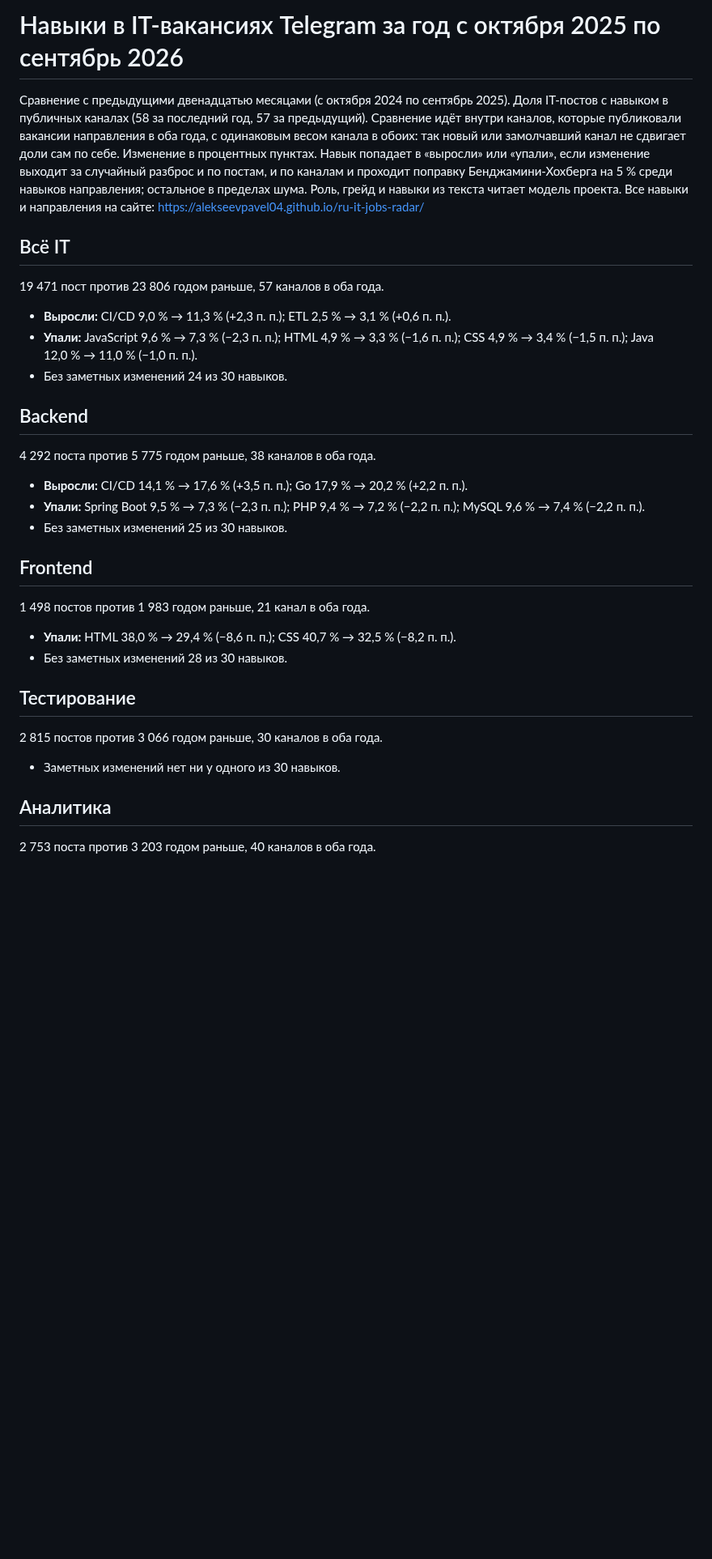
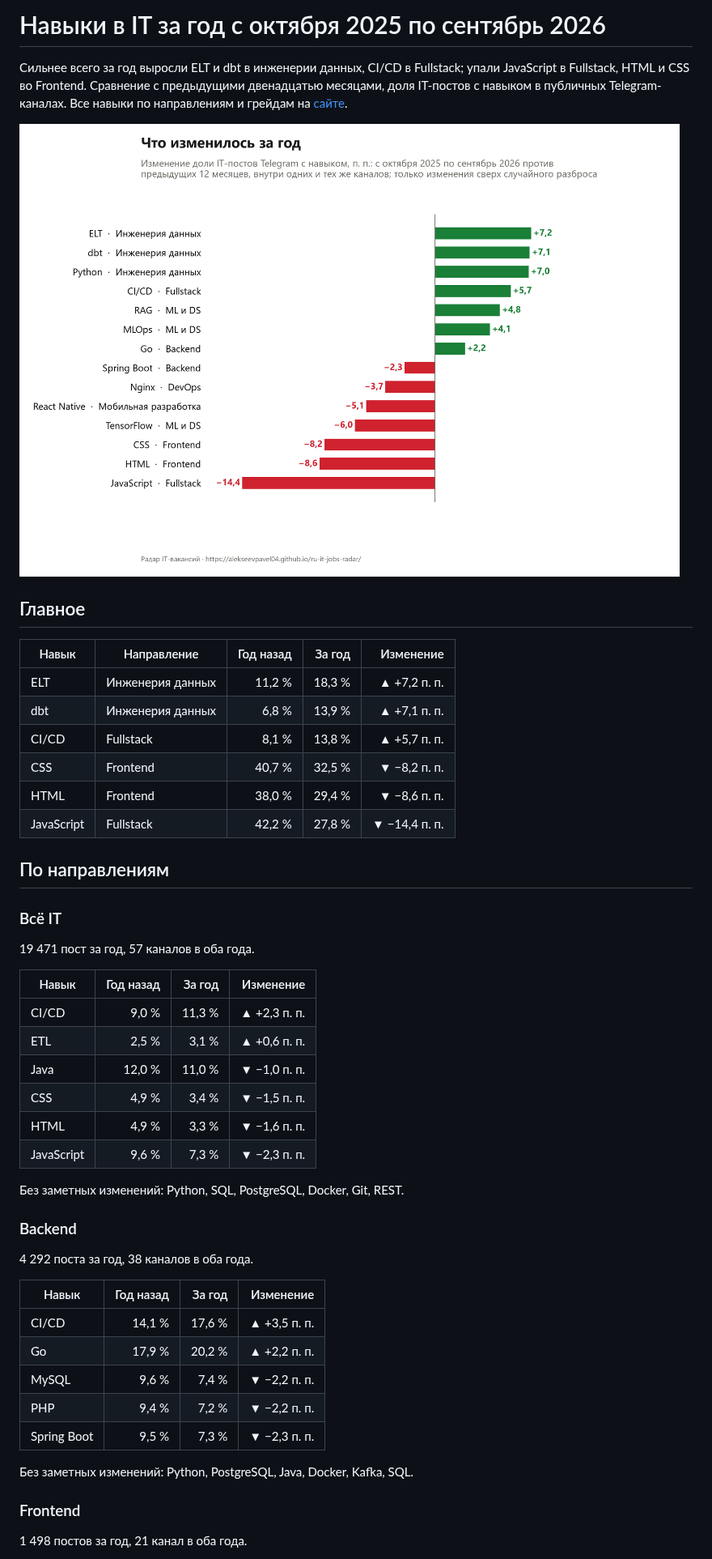
Before and after one commit to alekseevpavel04/ru-it-jobs-radar, a Markdown page: docs/quarterly/2026Q3.md, the part around one of its changes. Shown at 81% size. Rendered like a GitHub page; pictures changed too: docs/quarterly/2026Q3.png (added); blank space fills up the shorter version.

Commit message:
Rewrite the quarterly release: a summary, a picture and short tables, the method folded away

```diff
--- a/docs/quarterly/2026Q3.md
+++ b/docs/quarterly/2026Q3.md
@@ -1,37 +1,52 @@
-# Навыки в IT-вакансиях Telegram за год с октября 2025 по сентябрь 2026
+# Навыки в IT за год с октября 2025 по сентябрь 2026
 
-Сравнение с предыдущими двенадцатью месяцами (с октября 2024 по сентябрь 2025). Доля IT-постов с навыком в публичных каналах (58 за последний год, 57 за предыдущий). Сравнение идёт внутри каналов, которые публиковали вакансии направления в оба года, с одинаковым весом канала в обоих: так новый или замолчавший канал не сдвигает доли сам по себе. Изменение в процентных пунктах. Навык попадает в «выросли» или «упали», если изменение выходит за случайный разброс и по постам, и по каналам и проходит поправку Бенджамини-Хохберга на 5 % среди навыков направления; остальное в пределах шума. Роль, грейд и навыки из текста читает модель проекта. Все навыки и направления на сайте: https://alekseevpavel04.github.io/ru-it-jobs-radar/
+Сильнее всего за год выросли ELT и dbt в инженерии данных, CI/CD в Fullstack; упали JavaScript в Fullstack, HTML и CSS во Frontend. Сравнение с предыдущими двенадцатью месяцами, доля IT-постов с навыком в публичных Telegram-каналах. Все навыки по направлениям и грейдам на [сайте](https://alekseevpavel04.github.io/ru-it-jobs-radar/).
 
-## Всё IT
+![Что изменилось за год](https://raw.githubusercontent.com/alekseevpavel04/ru-it-jobs-radar/main/docs/quarterly/2026Q3.png)
 
-19 471 пост против 23 806 годом раньше, 57 каналов в оба года.
+## Главное
 
-- **Выросли:** CI/CD 9,0 % → 11,3 % (+2,3 п. п.); ETL 2,5 % → 3,1 % (+0,6 п. п.).
-- **Упали:** JavaScript 9,6 % → 7,3 % (−2,3 п. п.); HTML 4,9 % → 3,3 % (−1,6 п. п.); CSS 4,9 % → 3,4 % (−1,5 п. п.); Java 12,0 % → 11,0 % (−1,0 п. п.).
-- Без заметных изменений 24 из 30 навыков.
+| Навык | Направление | Год назад | За год | Изменение |
+|---|---|---:|---:|---:|
+| ELT | Инженерия данных | 11,2 % | 18,3 % | ▲ +7,2 п. п. |
+| dbt | Инженерия данных | 6,8 % | 13,9 % | ▲ +7,1 п. п. |
+| CI/CD | Fullstack | 8,1 % | 13,8 % | ▲ +5,7 п. п. |
+| CSS | Frontend | 40,7 % | 32,5 % | ▼ −8,2 п. п. |
+| HTML | Frontend | 38,0 % | 29,4 % | ▼ −8,6 п. п. |
+| JavaScript | Fullstack | 42,2 % | 27,8 % | ▼ −14,4 п. п. |
 
-## Backend
+## По направлениям
 
-4 292 поста против 5 775 годом раньше, 38 каналов в оба года.
+### Всё IT
 
-- **Выросли:** CI/CD 14,1 % → 17,6 % (+3,5 п. п.); Go 17,9 % → 20,2 % (+2,2 п. п.).
-- **Упали:** Spring Boot 9,5 % → 7,3 % (−2,3 п. п.); PHP 9,4 % → 7,2 % (−2,2 п. п.); MySQL 9,6 % → 7,4 % (−2,2 п. п.).
-- Без заметных изменений 25 из 30 навыков.
+19 471 пост за год, 57 каналов в оба года.
 
-## Frontend
+| Навык | Год назад | За год | Изменение |
+|---|---:|---:|---:|
+| CI/CD | 9,0 % | 11,3 % | ▲ +2,3 п. п. |
+| ETL | 2,5 % | 3,1 % | ▲ +0,6 п. п. |
+| Java | 12,0 % | 11,0 % | ▼ −1,0 п. п. |
+| CSS | 4,9 % | 3,4 % | ▼ −1,5 п. п. |
+| HTML | 4,9 % | 3,3 % | ▼ −1,6 п. п. |
+| JavaScript | 9,6 % | 7,3 % | ▼ −2,3 п. п. |
 
-1 498 постов против 1 983 годом раньше, 21 канал в оба года.
+Без заметных изменений: Python, SQL, PostgreSQL, Docker, Git, REST.
 
-- **Упали:** HTML 38,0 % → 29,4 % (−8,6 п. п.); CSS 40,7 % → 32,5 % (−8,2 п. п.).
-- Без заметных изменений 28 из 30 навыков.
+### Backend
 
-## Тестирование
+4 292 поста за год, 38 каналов в оба года.
 
-2 815 постов против 3 066 годом раньше, 30 каналов в оба года.
+| Навык | Год назад | За год | Изменение |
+|---|---:|---:|---:|
+| CI/CD | 14,1 % | 17,6 % | ▲ +3,5 п. п. |
+| Go | 17,9 % | 20,2 % | ▲ +2,2 п. п. |
+| MySQL | 9,6 % | 7,4 % | ▼ −2,2 п. п. |
+| PHP | 9,4 % | 7,2 % | ▼ −2,2 п. п. |
+| Spring Boot | 9,5 % | 7,3 % | ▼ −2,3 п. п. |
 
-- Заметных изменений нет ни у одного из 30 навыков.
+Без заметных изменений: Python, PostgreSQL, Java, Docker, Kafka, SQL.
 
-## Аналитика
+### Frontend
 
-2 753 поста против 3 203 годом раньше, 40 каналов в оба года.
+1 498 постов за год, 21 канал в оба года.
 
```
Also changed, not shown: other parts of docs/quarterly/2026Q3.md (+94 -28 lines), docs/img/readme/year_changes.png, 7 other files.
